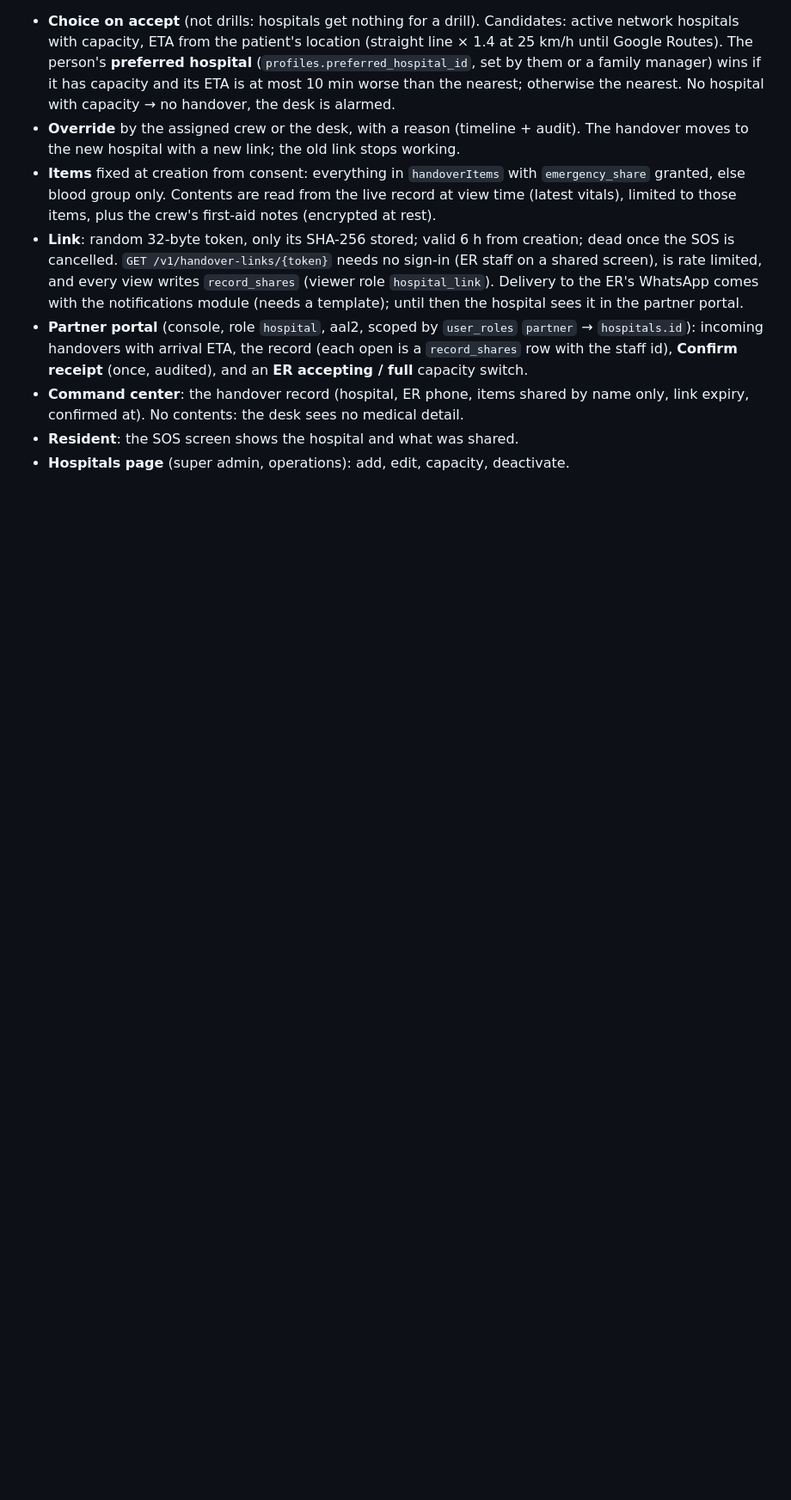
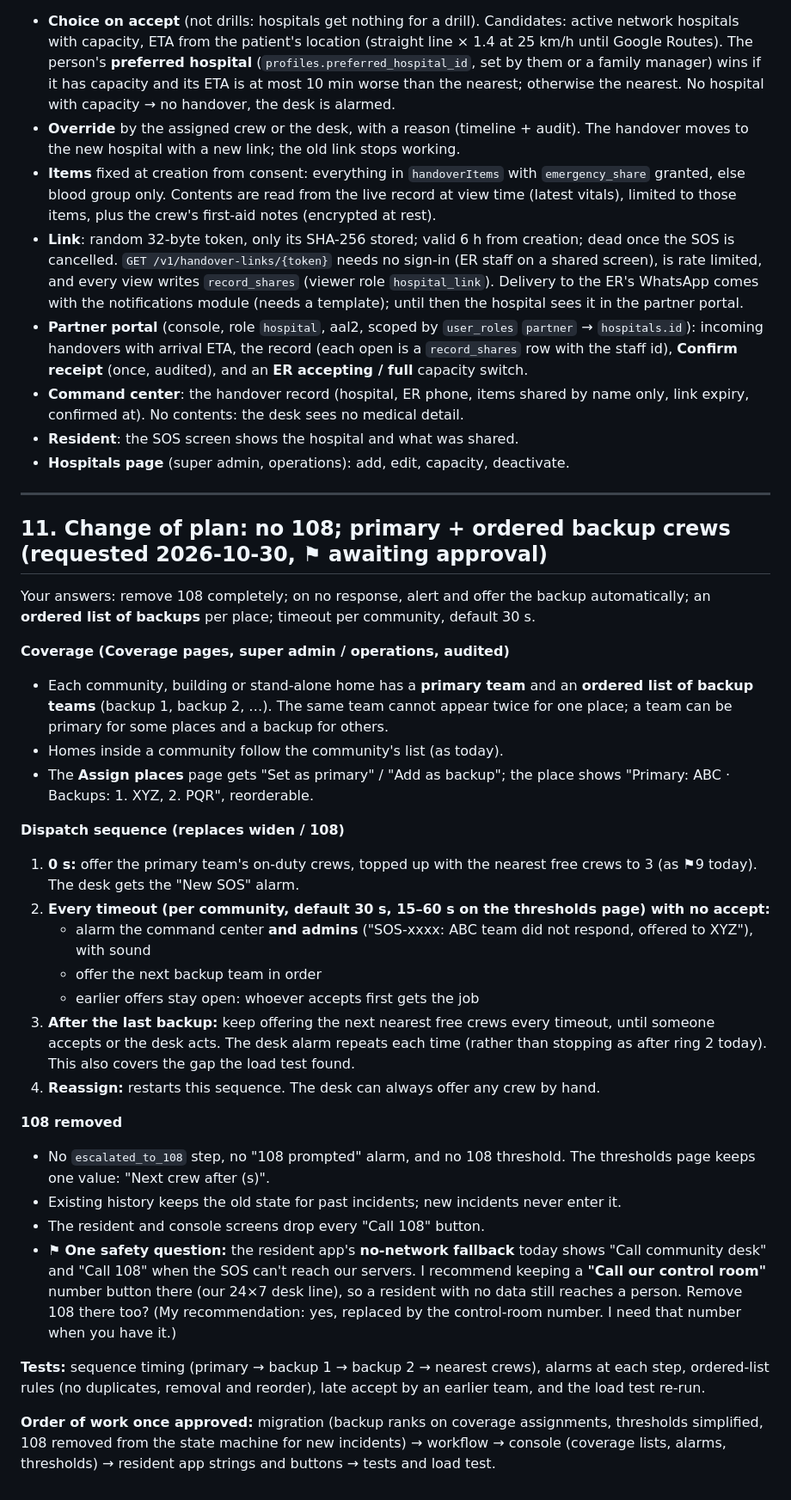
Before and after one commit to siddardhaNS/HealthCare, a Markdown page: docs/plans/phase-3-sos.md, the part around the change. Shown at 86% size. Drawn GitHub-style; blank space fills up the shorter version.

Commit message:
docs(sos): plan §11, no 108, primary and ordered backup crews

```diff
--- a/docs/plans/phase-3-sos.md
+++ b/docs/plans/phase-3-sos.md
@@ -189,3 +189,33 @@ How the approved handover (§3.7, ⚑4) is built. No new kind of health data: th
 - **Command center**: the handover record (hospital, ER phone, items shared by name only, link expiry, confirmed at). No contents: the desk sees no medical detail.
 - **Resident**: the SOS screen shows the hospital and what was shared.
 - **Hospitals page** (super admin, operations): add, edit, capacity, deactivate.
+
+---
+
+## 11. Change of plan: no 108; primary + ordered backup crews (requested 2026-10-30, ⚑ awaiting approval)
+
+Your answers: remove 108 completely; on no response, alert and offer the backup automatically; an **ordered list of backups** per place; timeout per community, default 30 s.
+
+**Coverage (Coverage pages, super admin / operations, audited)**
+- Each community, building or stand-alone home has a **primary team** and an **ordered list of backup teams** (backup 1, backup 2, …). The same team cannot appear twice for one place; a team can be primary for some places and a backup for others.
+- Homes inside a community follow the community's list (as today).
+- The **Assign places** page gets "Set as primary" / "Add as backup"; the place shows "Primary: ABC · Backups: 1. XYZ, 2. PQR", reorderable.
+
+**Dispatch sequence (replaces widen / 108)**
+1. **0 s:** offer the primary team's on-duty crews, topped up with the nearest free crews to 3 (as ⚑9 today). The desk gets the "New SOS" alarm.
+2. **Every timeout (per community, default 30 s, 15–60 s on the thresholds page) with no accept:**
+   - alarm the command center **and admins** ("SOS-xxxx: ABC team did not respond, offered to XYZ"), with sound
+   - offer the next backup team in order
+   - earlier offers stay open: whoever accepts first gets the job
+3. **After the last backup:** keep offering the next nearest free crews every timeout, until someone accepts or the desk acts. The desk alarm repeats each time (rather than stopping as after ring 2 today). This also covers the gap the load test found.
+4. **Reassign:** restarts this sequence. The desk can always offer any crew by hand.
+
+**108 removed**
+- No `escalated_to_108` step, no "108 prompted" alarm, and no 108 threshold. The thresholds page keeps one value: "Next crew after (s)".
+- Existing history keeps the old state for past incidents; new incidents never enter it.
+- The resident and console screens drop every "Call 108" button.
+- ⚑ **One safety question:** the resident app's **no-network fallback** today shows "Call community desk" and "Call 108" when the SOS can't reach our servers. I recommend keeping a **"Call our control room"** number button there (our 24×7 desk line), so a resident with no data still reaches a person. Remove 108 there too? (My recommendation: yes, replaced by the control-room number. I need that number when you have it.)
+
+**Tests:** sequence timing (primary → backup 1 → backup 2 → nearest crews), alarms at each step, ordered-list rules (no duplicates, removal and reorder), late accept by an earlier team, and the load test re-run.
+
+**Order of work once approved:** migration (backup ranks on coverage assignments, thresholds simplified, 108 removed from the state machine for new incidents) → workflow → console (coverage lists, alarms, thresholds) → resident app strings and buttons → tests and load test.
```
